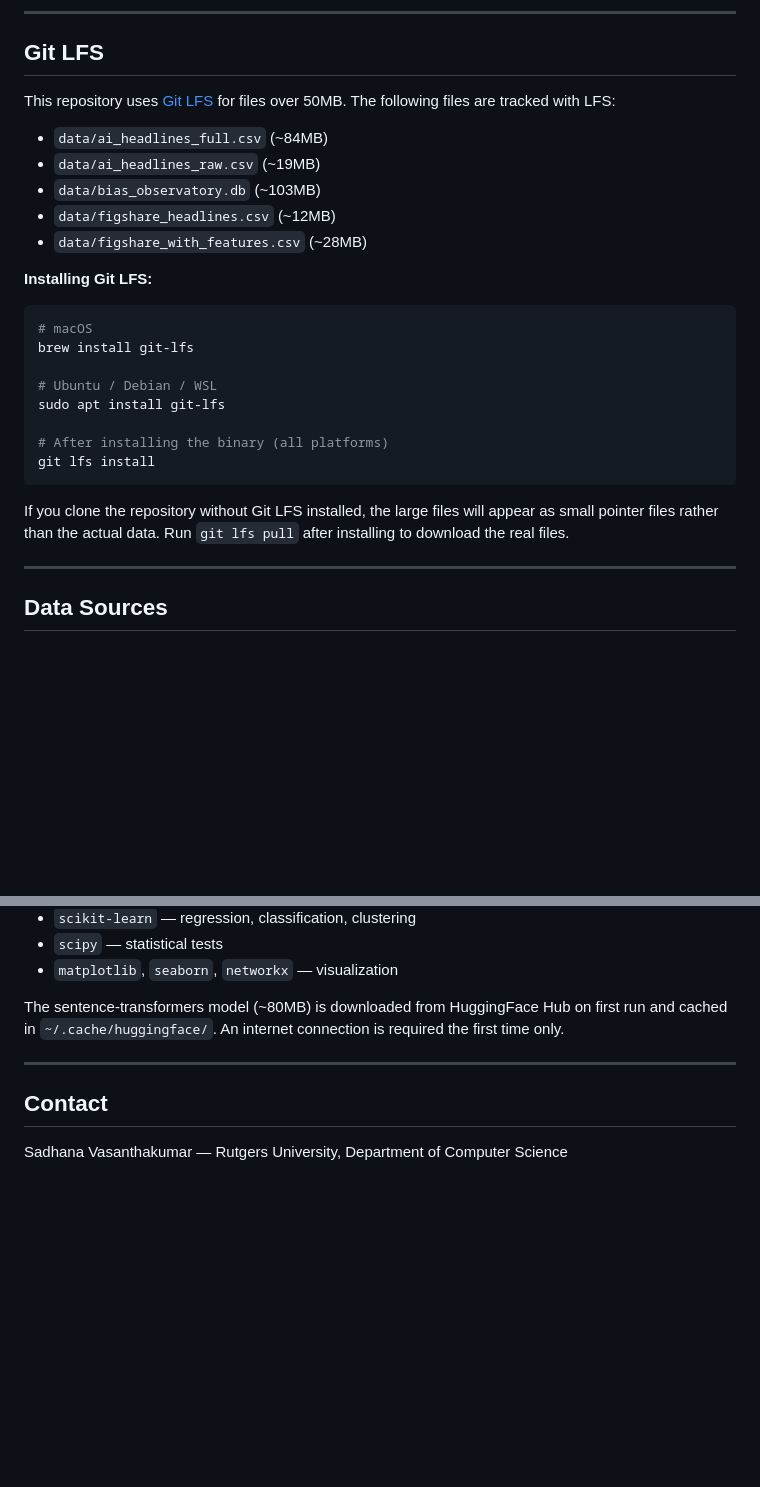
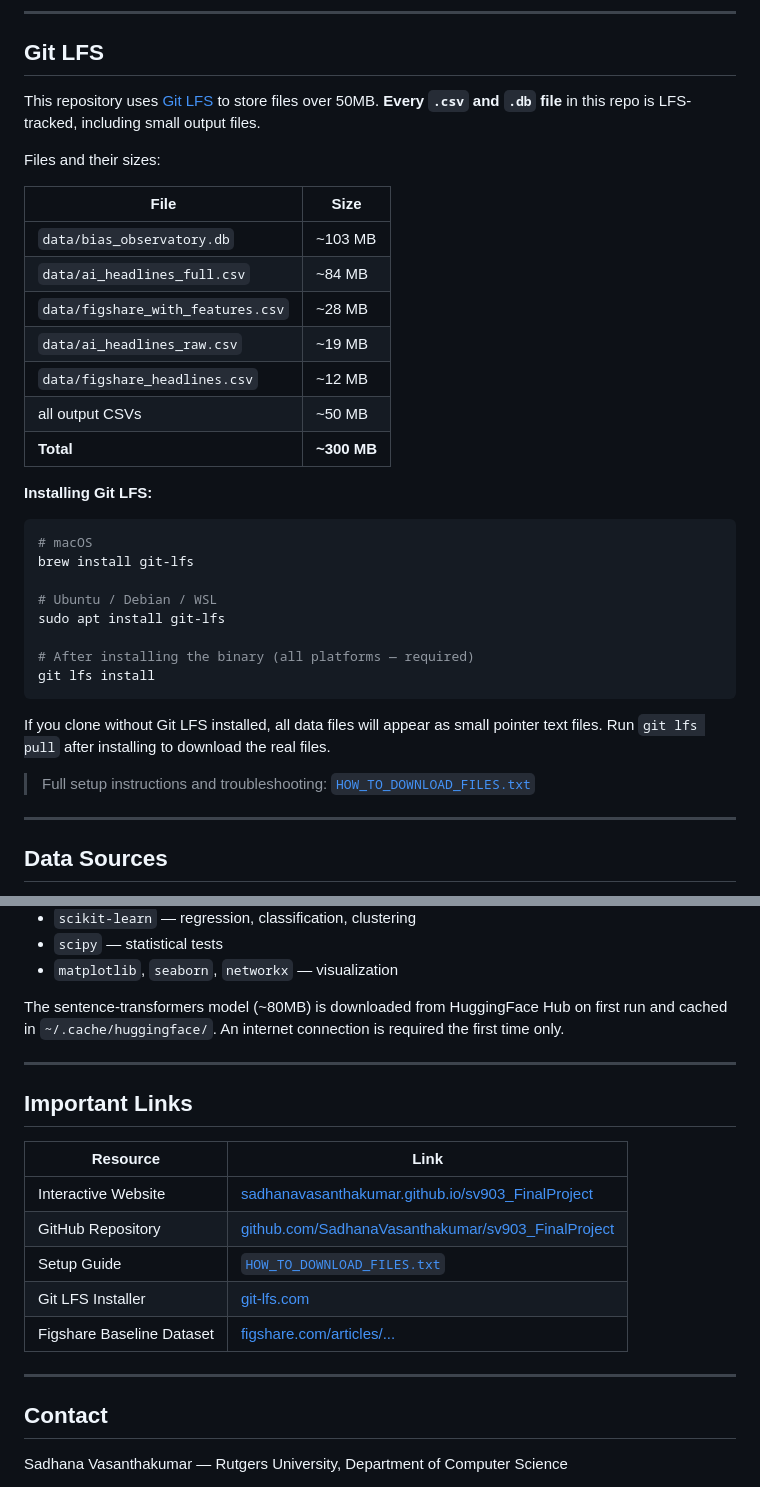
Before and after one commit to SadhanaVasanthakumar/sv903_FinalProject, a Markdown page: README.md, 2 parts joined by grey strips. Drawn GitHub-style; blank space fills up the shorter version.

````diff
--- a/README.md
+++ b/README.md
@@ -133,13 +157,19 @@ All outputs are written to `outputs/demo/`, including a `demo_summary.txt` with
 
 ## Git LFS
 
-This repository uses [Git LFS](https://git-lfs.com) for files over 50MB. The following files are tracked with LFS:
+This repository uses [Git LFS](https://git-lfs.com) to store files over 50MB. **Every `.csv` and `.db` file** in this repo is LFS-tracked, including small output files.
 
-- `data/ai_headlines_full.csv` (~84MB)
-- `data/ai_headlines_raw.csv` (~19MB)
-- `data/bias_observatory.db` (~103MB)
-- `data/figshare_headlines.csv` (~12MB)
-- `data/figshare_with_features.csv` (~28MB)
+Files and their sizes:
+
+| File | Size |
+|---|---|
+| `data/bias_observatory.db` | ~103 MB |
+| `data/ai_headlines_full.csv` | ~84 MB |
+| `data/figshare_with_features.csv` | ~28 MB |
+| `data/ai_headlines_raw.csv` | ~19 MB |
+| `data/figshare_headlines.csv` | ~12 MB |
+| all output CSVs | ~50 MB |
+| **Total** | **~300 MB** |
 
 **Installing Git LFS:**
 
@@ -150,11 +180,13 @@ brew install git-lfs
 # Ubuntu / Debian / WSL
 sudo apt install git-lfs
 
-# After installing the binary (all platforms)
+# After installing the binary (all platforms — required)
 git lfs install
 ```
 
-If you clone the repository without Git LFS installed, the large files will appear as small pointer files rather than the actual data. Run `git lfs pull` after installing to download the real files.
+If you clone without Git LFS installed, all data files will appear as small pointer text files. Run `git lfs pull` after installing to download the real files.
+
+> Full setup instructions and troubleshooting: [`HOW_TO_DOWNLOAD_FILES.txt`](HOW_TO_DOWNLOAD_FILES.txt)
 
 ---
 
@@ -200,6 +232,18 @@ The sentence-transformers model (~80MB) is downloaded from HuggingFace Hub on fi
 
 ---
 
+## Important Links
+
+| Resource | Link |
+|---|---|
+| Interactive Website | [sadhanavasanthakumar.github.io/sv903_FinalProject](https://sadhanavasanthakumar.github.io/sv903_FinalProject/) |
+| GitHub Repository | [github.com/SadhanaVasanthakumar/sv903_FinalProject](https://github.com/SadhanaVasanthakumar/sv903_FinalProject) |
+| Setup Guide | [`HOW_TO_DOWNLOAD_FILES.txt`](HOW_TO_DOWNLOAD_FILES.txt) |
+| Git LFS Installer | [git-lfs.com](https://git-lfs.com) |
+| Figshare Baseline Dataset | [figshare.com/articles/...](https://figshare.com/articles/dataset/Dataset_of_AI-related_News_Headlines_Aug_2024_Jul_2025_/30189736) |
+
+---
+
 ## Contact
 
 Sadhana Vasanthakumar — Rutgers University, Department of Computer Science
````
Also changed, not shown: other parts of README.md (+61 -37 lines).
